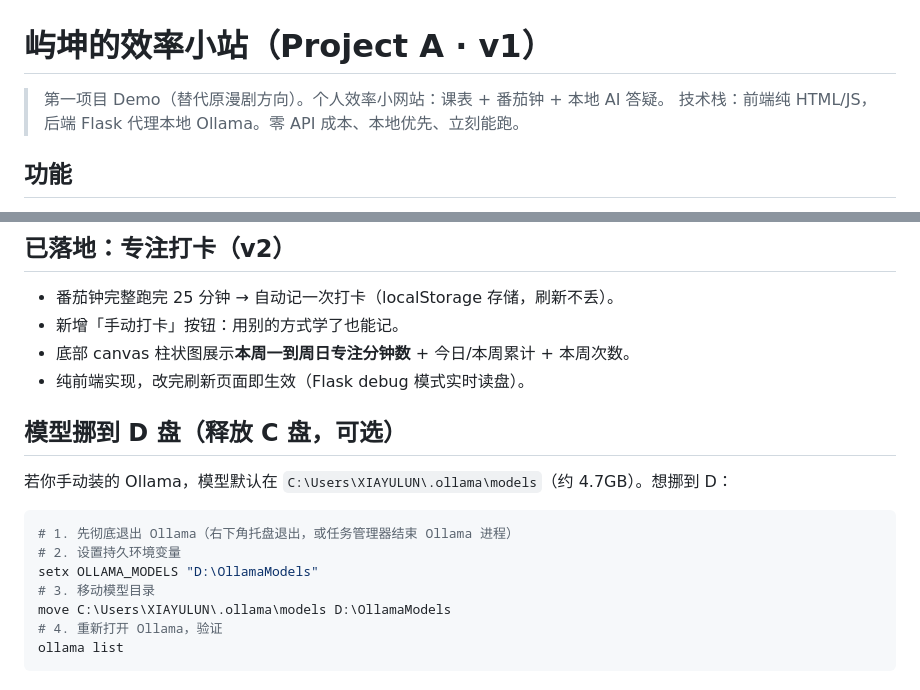
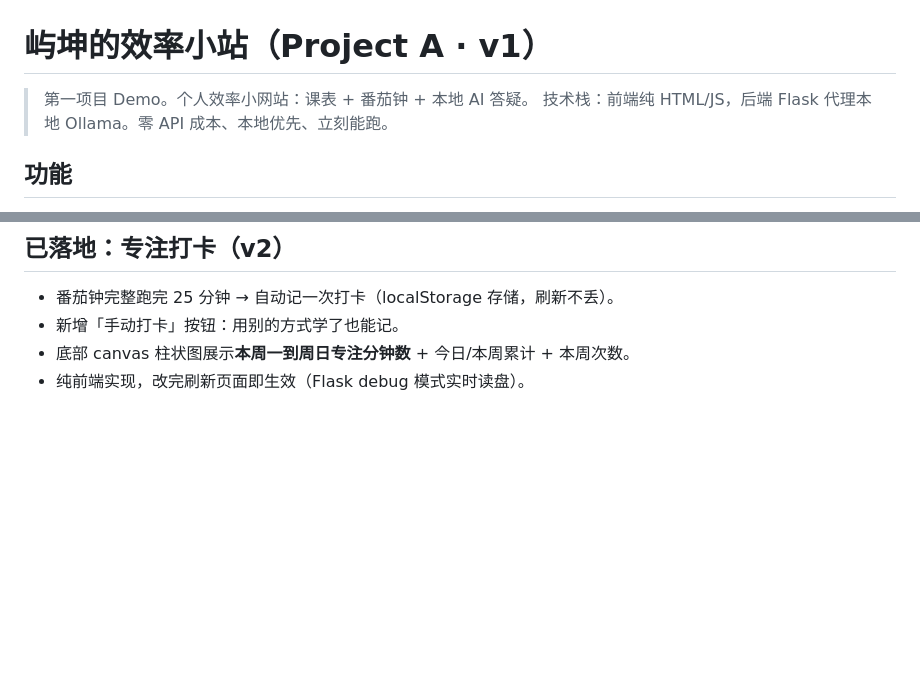
Before and after one commit to xiayukun315/yukun-ai-assistant, a Markdown page: README.md, 2 parts joined by grey strips. Rendered like a GitHub page; blank space fills up the shorter version.

````diff
--- a/README.md
+++ b/README.md
@@ -1,6 +1,6 @@
 # 屿坤的效率小站（Project A · v1）
 
-> 第一项目 Demo（替代原漫剧方向）。个人效率小网站：课表 + 番茄钟 + 本地 AI 答疑。
+> 第一项目 Demo。个人效率小网站：课表 + 番茄钟 + 本地 AI 答疑。
 > 技术栈：前端纯 HTML/JS，后端 Flask 代理本地 Ollama。零 API 成本、本地优先、立刻能跑。
 
 ## 功能
@@ -61,15 +61,3 @@ python app.py
 - 新增「手动打卡」按钮：用别的方式学了也能记。
 - 底部 canvas 柱状图展示**本周一到周日专注分钟数** + 今日/本周累计 + 本周次数。
 - 纯前端实现，改完刷新页面即生效（Flask debug 模式实时读盘）。
-
-## 模型挪到 D 盘（释放 C 盘，可选）
-若你手动装的 Ollama，模型默认在 `C:\Users\XIAYULUN\.ollama\models`（约 4.7GB）。想挪到 D：
-```bash
-# 1. 先彻底退出 Ollama（右下角托盘退出，或任务管理器结束 Ollama 进程）
-# 2. 设置持久环境变量
-setx OLLAMA_MODELS "D:\OllamaModels"
-# 3. 移动模型目录
-move C:\Users\XIAYULUN\.ollama\models D:\OllamaModels
-# 4. 重新打开 Ollama，验证
-ollama list
-```
````
